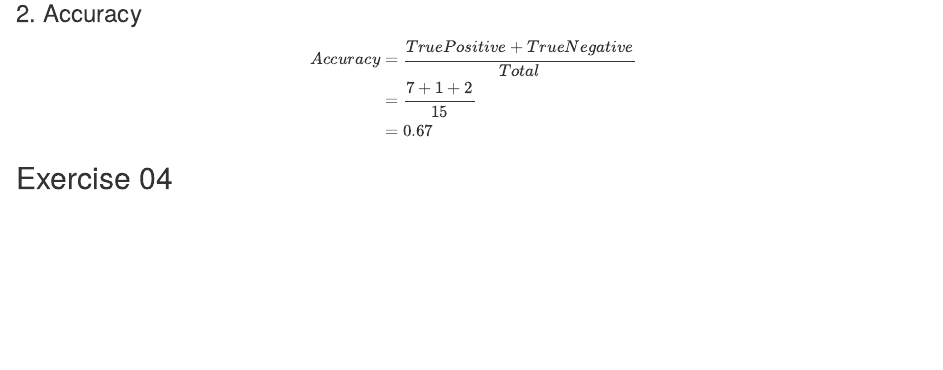
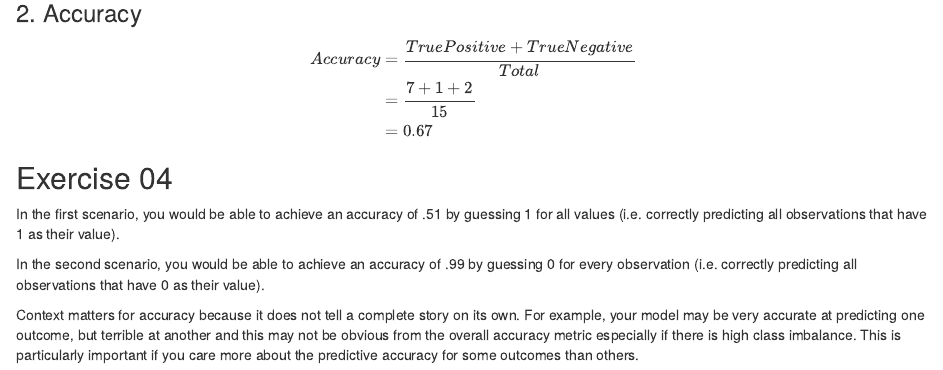
Before and after one commit to ncstabile17/dspp-assignment06, an R Markdown document (assignment06.Rmd): the page in a window 1100 px wide, from 2120 px down. Rendered offline with R 4.5, knitr and Pandoc, with nearby package versions.

Commit message:
Exercise 04: accuracy and context

```diff
--- a/assignment06.Rmd
+++ b/assignment06.Rmd
@@ -75,3 +75,8 @@ Accuracy & = & \frac{True Positive + True Negative}{Total} \\
 \end{eqnarray}$$
 
 ## Exercise 04
+In the first scenario, you would be able to achieve an accuracy of .51 by guessing 1 for all values (i.e. correctly predicting all observations that have 1 as their value).
+
+In the second scenario, you would be able to achieve an accuracy of .99 by guessing 0 for every observation (i.e. correctly predicting all observations that have 0 as their value).
+
+Context matters for accuracy because it does not tell a complete story on its own. For example, your model may be very accurate at predicting one outcome, but terrible at another and this may not be obvious from the overall accuracy metric especially if there is high class imbalance. This is particularly important if you care more about the predictive accuracy for some outcomes than others.
```
